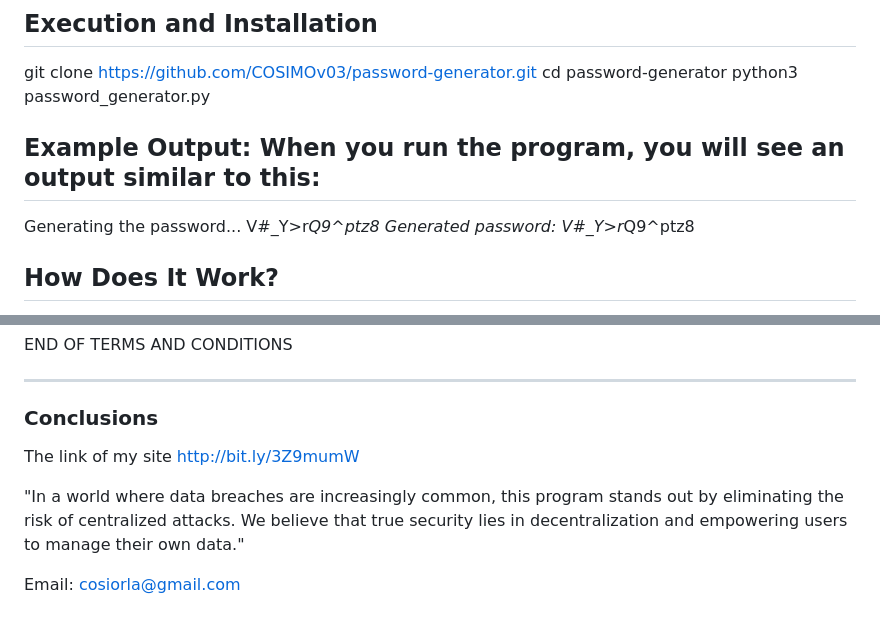
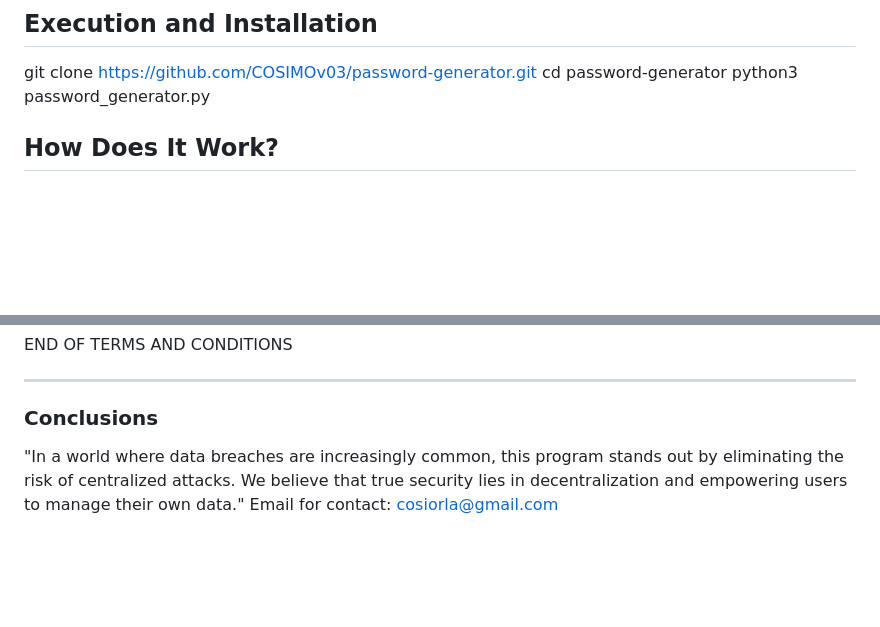
Before and after one commit to COSIMOv03/password-generator, a Markdown page: README.md, 2 parts joined by grey strips. GitHub-like rendering; blank space fills up the shorter version.

```diff
--- a/README.md
+++ b/README.md
@@ -6,10 +6,6 @@ sudo apt install python3
 git clone https://github.com/COSIMOv03/password-generator.git
 cd password-generator
 python3 password_generator.py
-## Example Output: When you run the program, you will see an output similar to this:
-Generating the password...
-V#_Y>r*Q9^ptz8
-Generated password: V#_Y>r*Q9^ptz8
 
 ## How Does It Work?
 1. The program generates a random password using Python’s built-in random and string libraries.
@@ -58,10 +54,6 @@ END OF TERMS AND CONDITIONS
 ---
 
 ### Conclusions
-
-The link of my site http://bit.ly/3Z9mumW
-
 "In a world where data breaches are increasingly common, this program stands out by eliminating the risk of centralized attacks.
 We believe that true security lies in decentralization and empowering users to manage their own data."
-
-Email: cosiorla@gmail.com
+Email for contact: cosiorla@gmail.com
```
